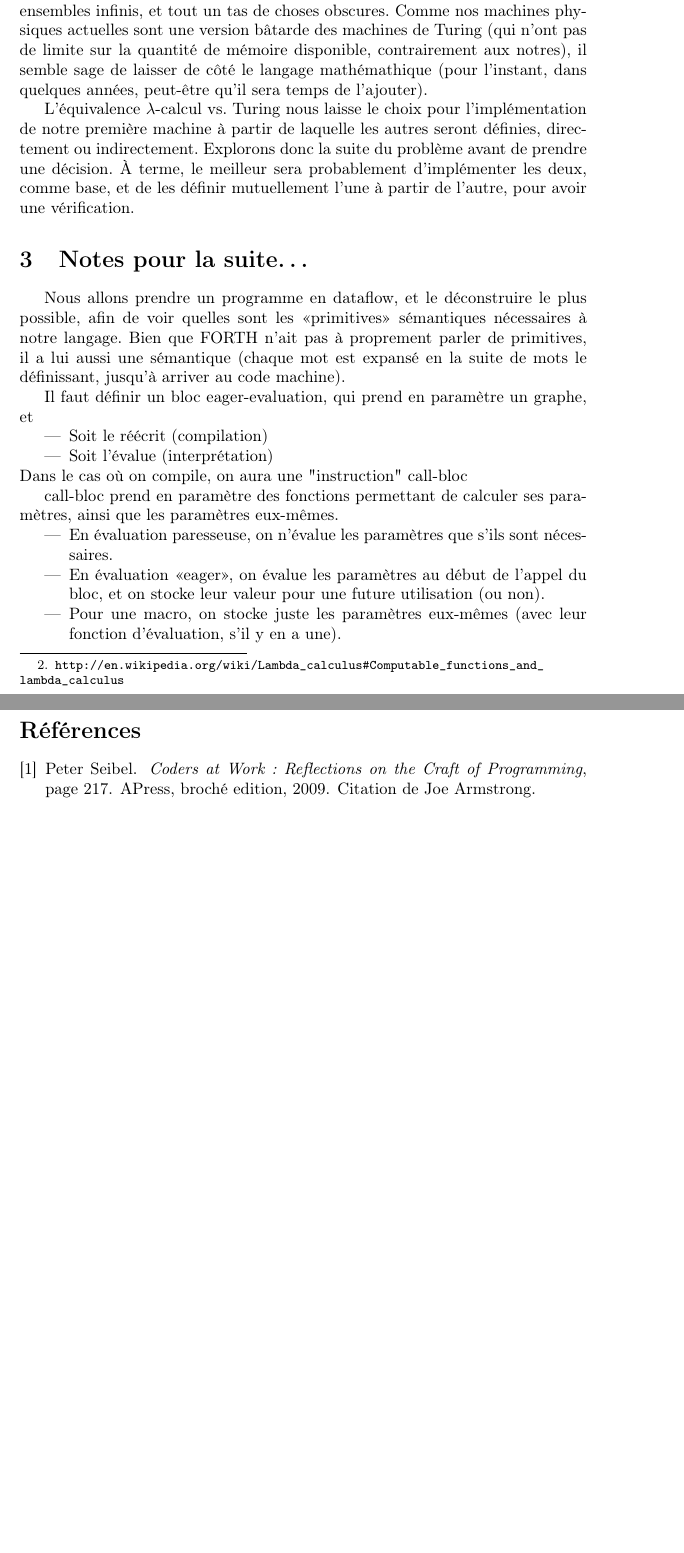
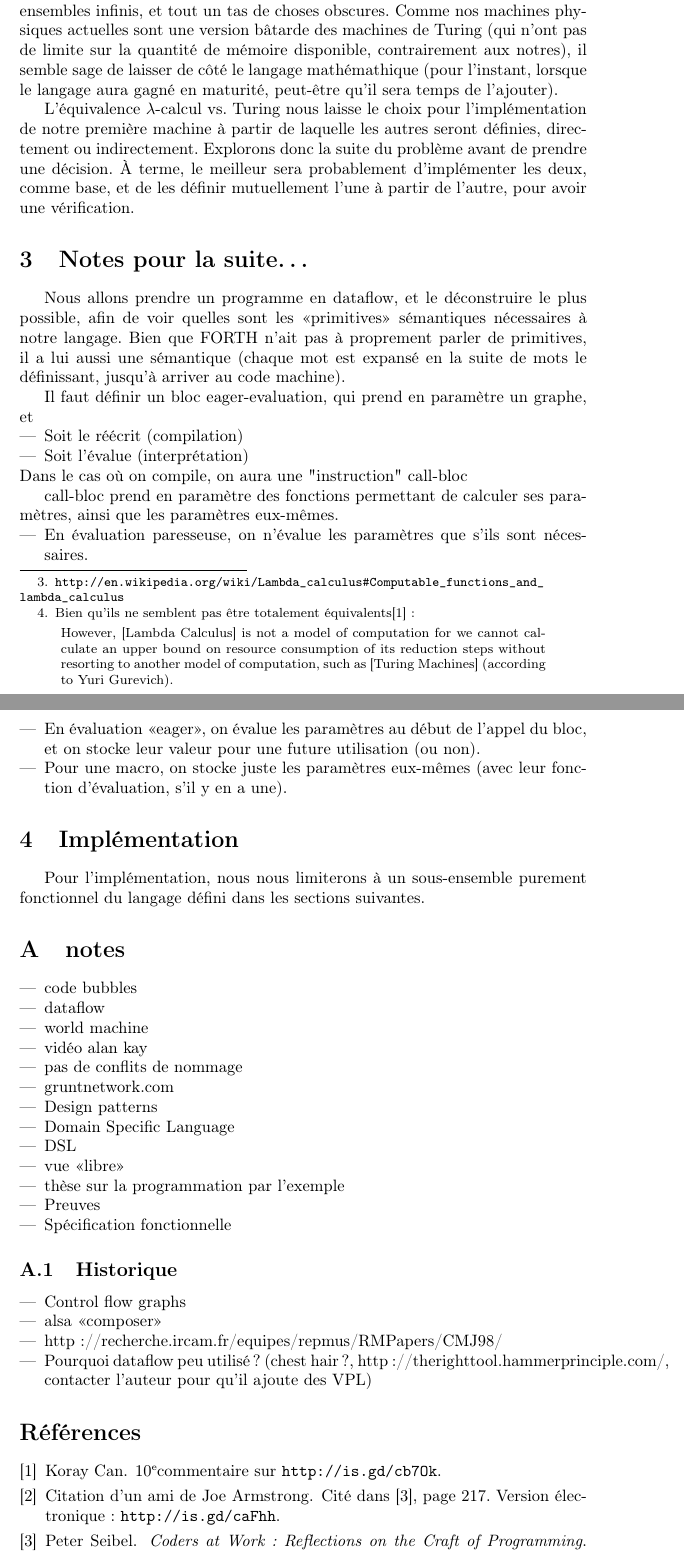
Before and after one commit to SuzanneSoy/2010-ide-langage-grunt-flin607, a LaTeX document (rapport/rapport.tex, which reads rapport/biblio.bib): two parts of pages 4 and 5 of 5 before the commit and two parts of pages 5 and 6 of 7 after it, joined at a grey line, cut so that both start at the same text, the shorter picture padded with empty space. Compiled offline with pdfLaTeX.

Commit message:
Idées pour le rapport, références.
git-svn-id: https://projetud.info-ufr.univ-montp2.fr/svn/flin607-2009-gduperon@52 5d9ba3ac-444b-4713-9fb3-0b58e79229a2

```diff
--- a/rapport/biblio.bib
+++ b/rapport/biblio.bib
@@ -3,0 +8,3 @@
+	Author = {Citation d'un ami de Joe Armstrong},
+        note = {Cité dans \cite{coders-at-work}, page 217. Version électronique~:~\myurl{\url{http://is.gd/caFhh}}},
+	url = {http://is.gd/caFhh},
@@ -24 +14,0 @@
-	Edition = {Broch{\'e}},
@@ -28,0 +20 @@
+	note = {\url{http://www.codersatwork.com/}},
--- a/rapport/rapport.tex
+++ b/rapport/rapport.tex
@@ -13,13 +13,15 @@
   urlcolor=black%
 }
 
+\usepackage{graphicx}
+
 \usepackage{pgffor}
 \usepackage{ifthen}
 \usepackage{tikz}
 \usetikzlibrary{matrix,fit,calc}
 
 \usepackage{amsmath}
-\usepackage{tocbibind}
+\usepackage[nottoc, notlof, notlot]{tocbibind}
 
 \usepackage{rapport}
 
@@ -153,7 +187,19 @@ Nous voilà bien avancés\dots\ Un programme est un programme. C'est donc une d
 \item Langage mathémathique
 \end{itemize}
 
-Le lambda-calcul et la machine de Turing sont équivalents\footnote{\url{http://en.wikipedia.org/wiki/Lambda_calculus\#Computable_functions_and_lambda_calculus}}, par contre le langage mathémathique permet d'exprimer des fonctions non-calculables, des ensembles infinis, et tout un tas de choses obscures. Comme nos machines physiques actuelles sont une version bâtarde des machines de Turing (qui n'ont pas de limite sur la quantité de mémoire disponible, contrairement aux notres), il semble sage de laisser de côté le langage mathémathique (pour l'instant, dans quelques années, peut-être qu'il sera temps de l'ajouter).
+Le lambda-calcul et la machine de Turing sont
+équivalents\footnote{\url{http://en.wikipedia.org/wiki/Lambda_calculus\#Computable_functions_and_lambda_calculus}}$\vphantom{X}^{,}$\footnote{Bien qu'ils ne
+  semblent pas être totalement équivalents\cite{lambda-turing-equivalence}~: \quote{However, [Lambda Calculus] is not a model of computation for we
+    cannot calculate an upper bound on resource consumption of its reduction steps without resorting to another model of computation, such
+    as [Turing Machines] (according to Yuri Gurevich).}},
+% http://conal.net/blog/posts/can-functional-programming-be-liberated-from-the-von-neumann-paradigm/#comment-35342
+% A lambda calculus program does describe a computable function. However, LC is not a model of computation for we cannot calculate an upper
+% bound on resource consumption of its reduction steps without resorting to another model of computation, such as TMs (according to Yuri
+% Gurevich). But, models of computation don’t end there, either.
+par contre le langage mathémathique permet d'exprimer des fonctions non-calculables, des ensembles infinis, et tout un tas de choses
+obscures. Comme nos machines physiques actuelles sont une version bâtarde des machines de Turing (qui n'ont pas de limite sur la quantité de
+mémoire disponible, contrairement aux notres), il semble sage de laisser de côté le langage mathémathique (pour l'instant, lorsque le
+langage aura gagné en maturité, peut-être qu'il sera temps de l'ajouter).
 
 L'équivalence $\lambda$-calcul vs. Turing nous laisse le choix pour l'implémentation de notre première machine à partir de laquelle les autres seront définies, directement ou indirectement. Explorons donc la suite du problème avant de prendre une décision. À terme, le meilleur sera probablement d'implémenter les deux, comme base, et de les définir mutuellement l'une à partir de l'autre, pour avoir une vérification.
 
@@ -187,5 +233,25 @@ call-bloc prend en paramètre des fonctions permettant de calculer ses paramètr
 \item Pour une macro, on stocke juste les paramètres eux-mêmes (avec leur fonction d'évaluation, s'il y en a une).
 \end{itemize}
 
+\section{Implémentation}
+Pour l'implémentation, nous nous limiterons à un sous-ensemble purement fonctionnel du langage défini dans les sections suivantes.
+
 \appendix
 
+\section{notes}
+\begin{itemize}
+\item code bubbles
+\item dataflow
+\item world machine
+\item vidéo alan kay
+\item pas de conflits de nommage
+\item gruntnetwork.com
+\item Design patterns
+\item Domain Specific Language
+%% \item relire le sujet !!!
+\item DSL
+\item vue «libre»
+\item thèse sur la programmation par l'exemple
+\item Preuves
+\item Spécification fonctionnelle
+\end{itemize}
@@ -192,3 +265,14 @@ call-bloc prend en paramètre des fonctions permettant de calculer ses paramètr
+\label{fig:lisp-class-graph}
+\end{figure}
+\subsection{Historique}
+\begin{itemize}
+\item Control flow graphs
+\item alsa «composer»
+\item http://recherche.ircam.fr/equipes/repmus/RMPapers/CMJ98/
+\item Pourquoi dataflow peu utilisé ? (chest hair ?, http://therighttool.hammerprinciple.com/, contacter l'auteur pour qu'il ajoute des VPL)
+\end{itemize}
+
+\nocite{*}
 \bibliographystyle{plain}
 \bibliography{biblio}
 
```
Also changed, not shown: rapport/lisp-class-graph.png (added), rapport/rapport.pdf, rapport/biblio.bib (40 more changed lines), rapport/rapport.tex (69 more changed lines).
